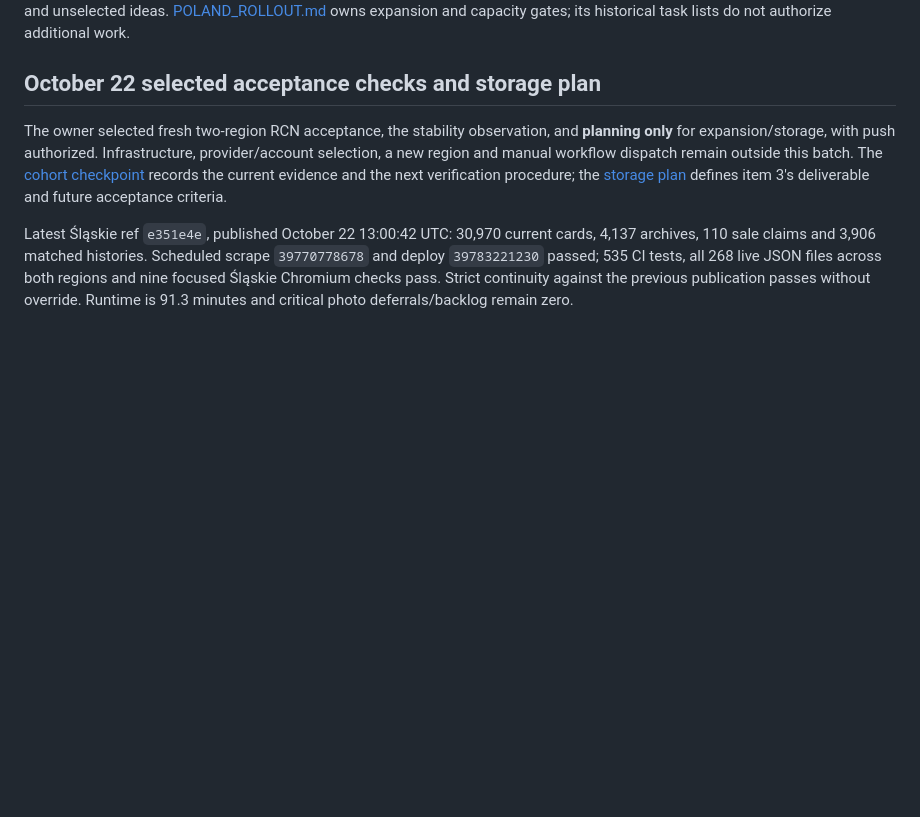
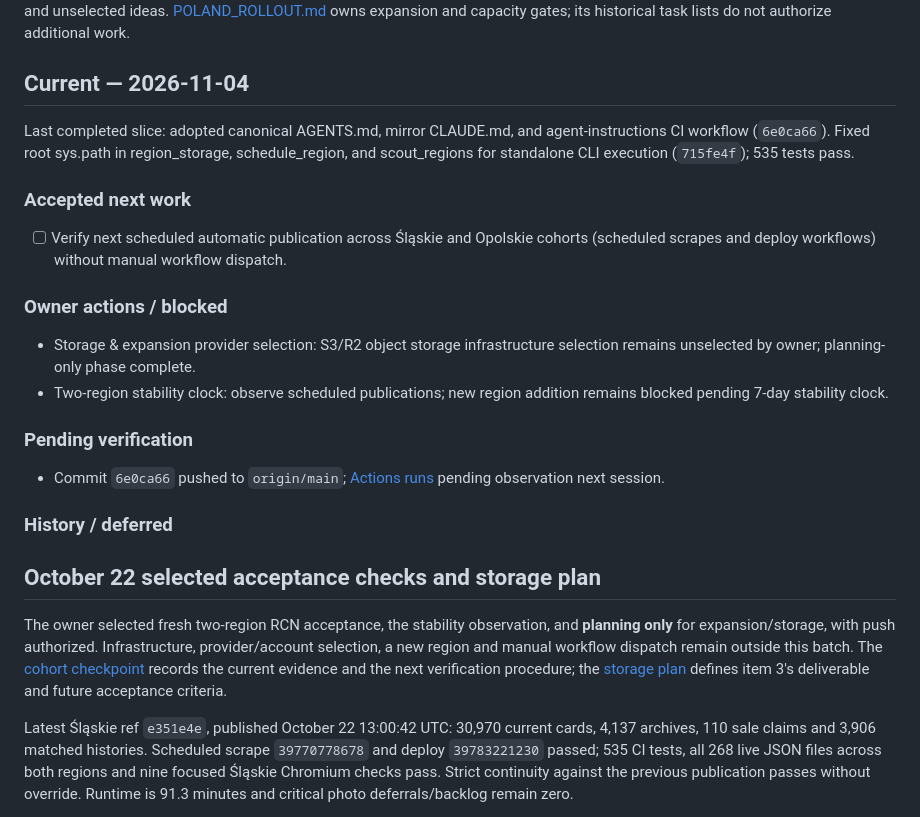
Before and after one commit to 110kc3/rentgen-ofert, a Markdown page: TODO.md, the part around one of its changes. Rendered like a GitHub page; blank space fills up the shorter version.

Commit message:
docs(queue): adopt current-state contract in TODO.md (ROLL-2)

```diff
--- a/TODO.md
+++ b/TODO.md
@@ -4,6 +4,25 @@ Updated 2026-10-22. This file owns accepted work and the next-session handoff.
 [Development history](docs/HISTORY.md) preserves the former diary and unselected
 ideas. [POLAND_ROLLOUT.md](POLAND_ROLLOUT.md) owns expansion and capacity gates;
 its historical task lists do not authorize additional work.
+
+## Current — 2026-11-04
+
+Last completed slice: adopted canonical AGENTS.md, mirror CLAUDE.md, and agent-instructions CI workflow (`6e0ca66`). Fixed root sys.path in region_storage, schedule_region, and scout_regions for standalone CLI execution (`715fe4f`); 535 tests pass.
+
+### Accepted next work
+
+- [ ] Verify next scheduled automatic publication across Śląskie and Opolskie cohorts (scheduled scrapes and deploy workflows) without manual workflow dispatch.
+
+### Owner actions / blocked
+
+- Storage & expansion provider selection: S3/R2 object storage infrastructure selection remains unselected by owner; planning-only phase complete.
+- Two-region stability clock: observe scheduled publications; new region addition remains blocked pending 7-day stability clock.
+
+### Pending verification
+
+- Commit `6e0ca66` pushed to `origin/main`; [Actions runs](https://github.com/110kc3/rentgen-ofert/actions) pending observation next session.
+
+### History / deferred
 
 ## October 22 selected acceptance checks and storage plan
 
```
Also changed, not shown: other parts of TODO.md (+1 -1 lines).
